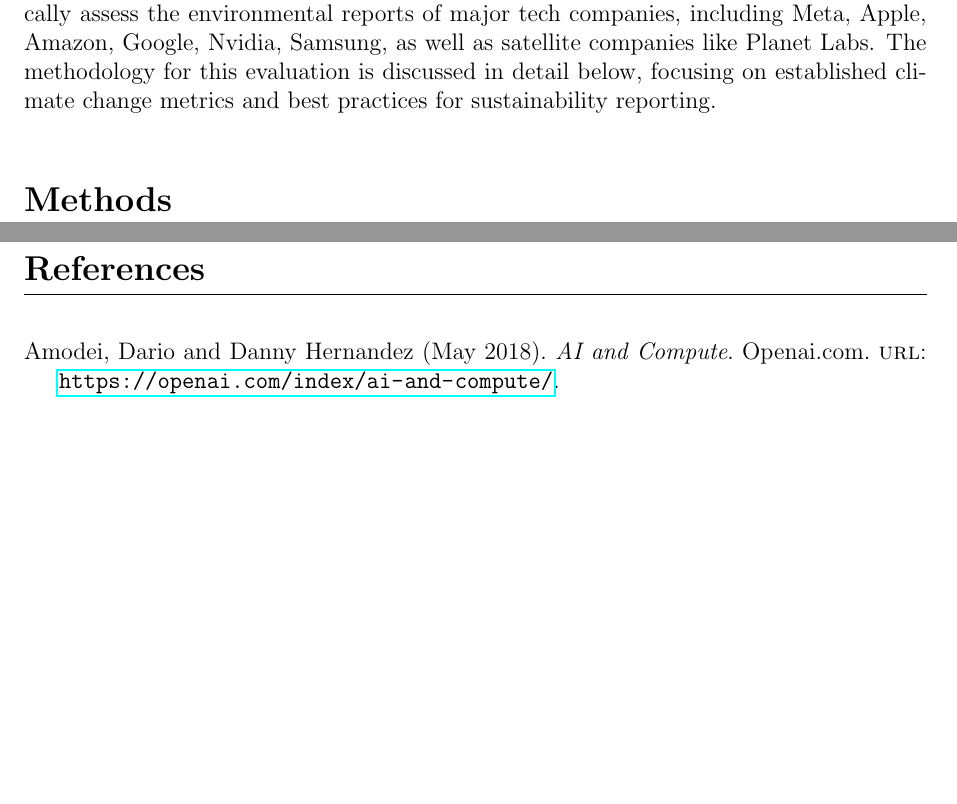
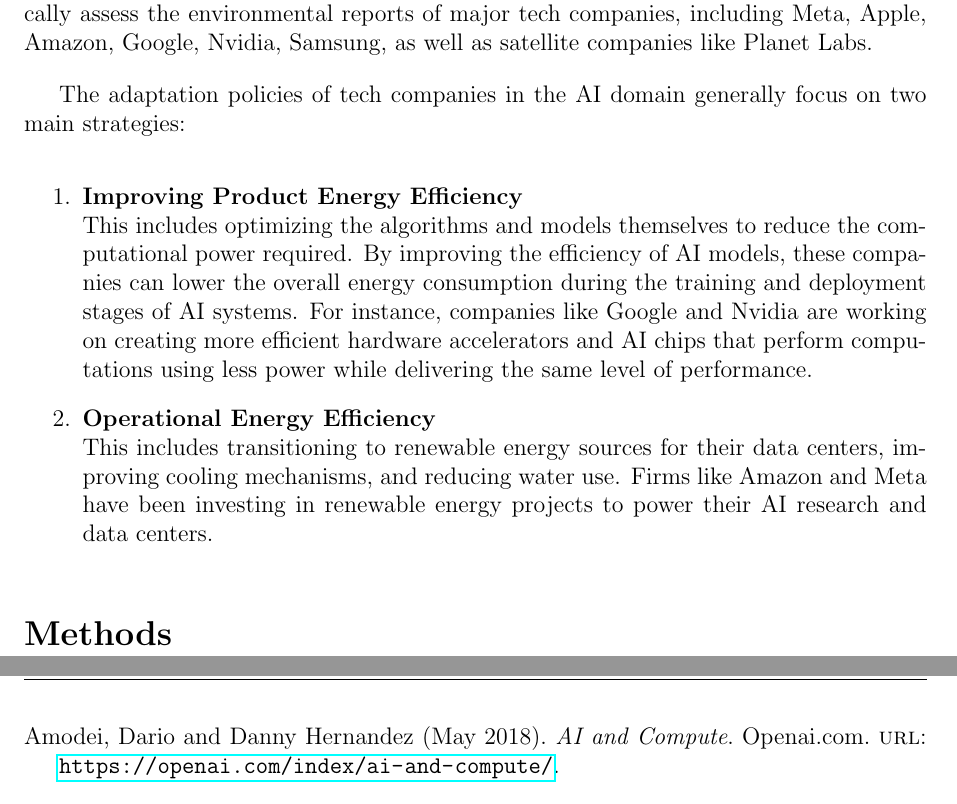
Before and after one commit to mukundsrinivasb/ENVS8003, a LaTeX paper (EvaluationReport.tex): two parts of pages 3 and 4 of 4 before the commit and two parts of pages 3 and 5 of 5 after it, joined at a grey line, cut so that both start at the same text, the shorter picture padded with empty space. Compiled offline with pdfLaTeX.

Commit message:
Changes made to the report

```diff
--- a/EvaluationReport.tex
+++ b/EvaluationReport.tex
@@ -76,7 +76,13 @@
 Given the complexity of assessing the environmental impact of EO data collection (\cite{wilkinson_2024}) and storage coupled with the challenges in calculating AI's carbon
 footprint (\cite{Henderson_2020}) , accurately evaluating the broader environmental effects of the ICT sector is particularly difficult. In this context, we aim to systematically
 assess the environmental reports of major tech companies, including Meta, Apple, Amazon, Google, Nvidia, Samsung, as well as satellite companies like Planet Labs.
-The methodology for this evaluation is discussed in detail below, focusing on established climate change metrics and best practices for sustainability reporting.
+
+
+The adaptation policies of tech companies in the AI domain generally focus on two main strategies:
+\begin{enumerate}
+  \item \textbf{Improving Product Energy Efficiency} \\ This includes optimizing the algorithms and models themselves to reduce the computational power required. By improving the efficiency of AI models, these companies can lower the overall energy consumption during the training and deployment stages of AI systems. For instance, companies like Google and Nvidia are working on creating more efficient hardware accelerators and AI chips that perform computations using less power while delivering the same level of performance.
+  \item \textbf{Operational Energy Efficiency} \\ This includes transitioning to renewable energy sources for their data centers, improving cooling mechanisms, and reducing water use. Firms like Amazon and Meta have been investing in renewable energy projects to power their AI research and data centers.
+\end{enumerate}
 
 %% Methods
 \section*{Methods}
```
Also changed, not shown: references.bib (line endings or trailing spaces).
